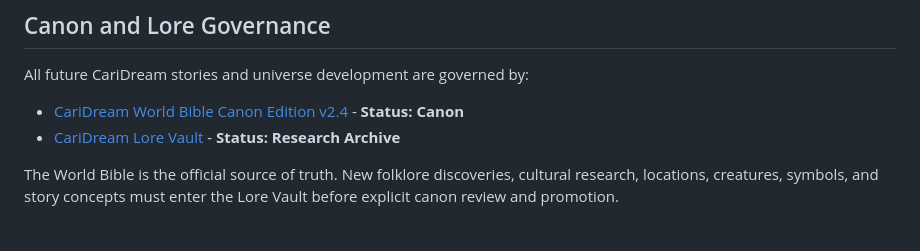
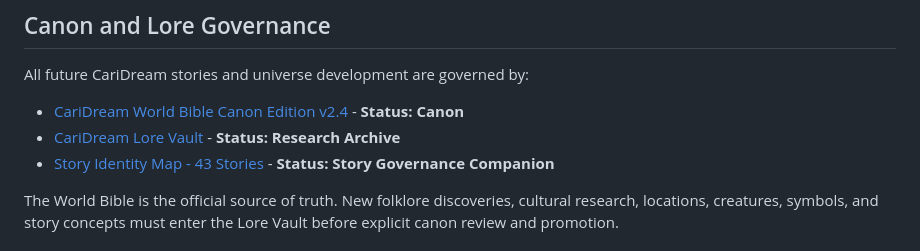
Before and after one commit to aldricht91/caridream, a Markdown page: README.md, the part around the change. GitHub-like rendering.

Commit message:
Create story identity map for Canon v2.4

```diff
--- a/README.md
+++ b/README.md
@@ -8,6 +8,7 @@ All future CariDream stories and universe development are governed by:
 
 - [CariDream World Bible Canon Edition v2.4](docs/CARIDREAM-WORLD-BIBLE.md) - **Status: Canon**
 - [CariDream Lore Vault](docs/CARIDREAM-LORE-VAULT.md) - **Status: Research Archive**
+- [Story Identity Map - 43 Stories](docs/STORY-IDENTITY-MAP-43-STORIES-V2.4.md) - **Status: Story Governance Companion**
 
 The World Bible is the official source of truth. New folklore discoveries, cultural research, locations, creatures, symbols, and story concepts must enter the Lore Vault before explicit canon review and promotion.
 
```
Also changed, not shown: docs/STORY-IDENTITY-MAP-43-STORIES-V2.4.md (added, +149 -0 lines).
